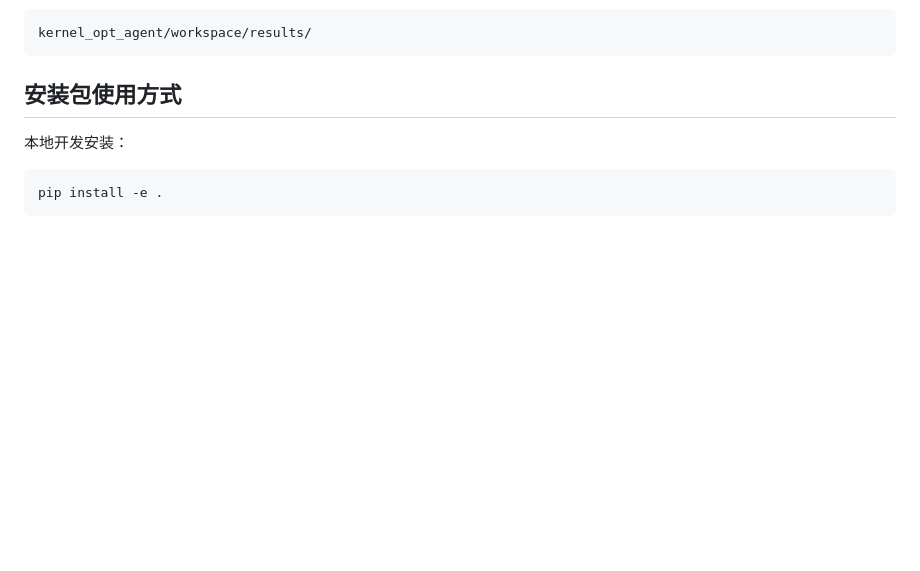
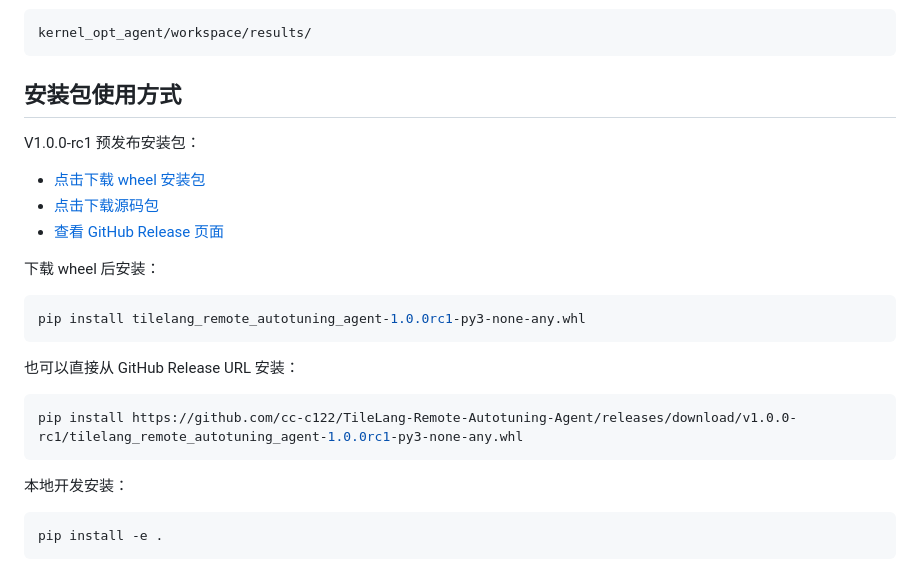
Before and after one commit to cc-c122/TileLang-Remote-Autotuning-Agent, a Markdown page: README.md, the part around the change. Drawn GitHub-style; blank space fills up the shorter version.

Commit message:
Add direct V1 package download links
Add direct README links for the V1.0.0-rc1 wheel, source package, release page, and direct pip install command.

````diff
--- a/README.md
+++ b/README.md
@@ -50,6 +50,24 @@ kernel_opt_agent/workspace/results/
 ```
 
 ## 安装包使用方式
+
+V1.0.0-rc1 预发布安装包：
+
+- [点击下载 wheel 安装包](https://github.com/cc-c122/TileLang-Remote-Autotuning-Agent/releases/download/v1.0.0-rc1/tilelang_remote_autotuning_agent-1.0.0rc1-py3-none-any.whl)
+- [点击下载源码包](https://github.com/cc-c122/TileLang-Remote-Autotuning-Agent/releases/download/v1.0.0-rc1/tilelang_remote_autotuning_agent-1.0.0rc1.tar.gz)
+- [查看 GitHub Release 页面](https://github.com/cc-c122/TileLang-Remote-Autotuning-Agent/releases/tag/v1.0.0-rc1)
+
+下载 wheel 后安装：
+
+```bash
+pip install tilelang_remote_autotuning_agent-1.0.0rc1-py3-none-any.whl
+```
+
+也可以直接从 GitHub Release URL 安装：
+
+```bash
+pip install https://github.com/cc-c122/TileLang-Remote-Autotuning-Agent/releases/download/v1.0.0-rc1/tilelang_remote_autotuning_agent-1.0.0rc1-py3-none-any.whl
+```
 
 本地开发安装：
 
````
